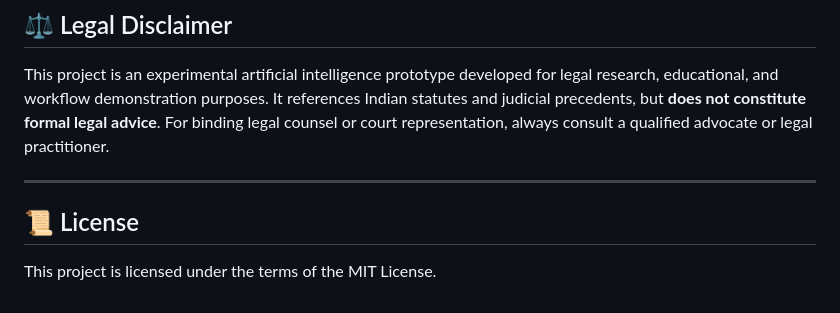
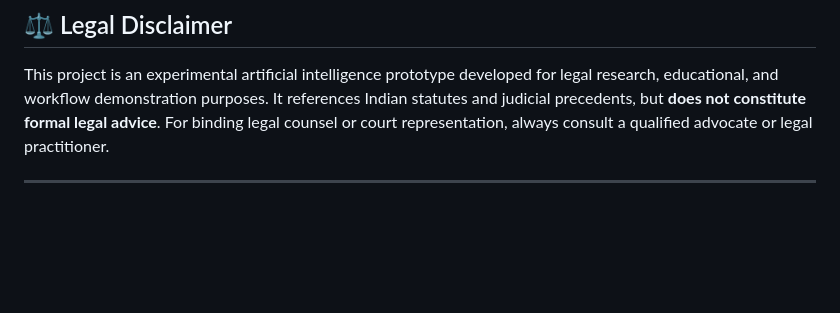
Before and after one commit to Raghul-676/LLM-Forge-decepticons, a Markdown page: README.md, the part around the change. Drawn GitHub-style; blank space fills up the shorter version.

Commit message:
Delete license section from README
Removed license section from README.

```diff
--- a/README.md
+++ b/README.md
@@ -175,7 +175,3 @@ Open your browser and navigate to:
 This project is an experimental artificial intelligence prototype developed for legal research, educational, and workflow demonstration purposes. It references Indian statutes and judicial precedents, but **does not constitute formal legal advice**. For binding legal counsel or court representation, always consult a qualified advocate or legal practitioner.
 
 ---
-
-## 📜 License
-
-This project is licensed under the terms of the MIT License.
```
